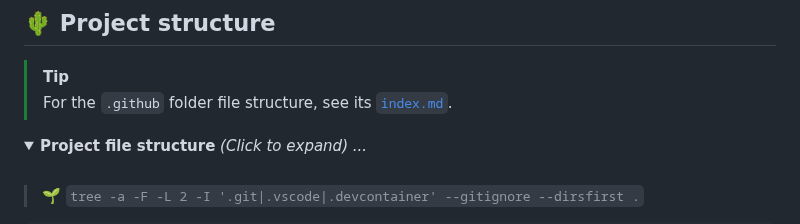
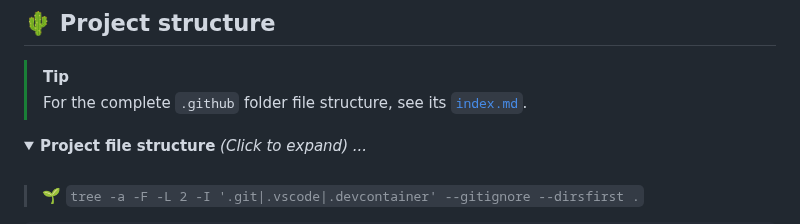
Before and after one commit to stairwaytowonderland/typescript-action-template, a Markdown page: README.md, the part around the change. Drawn GitHub-style; folded sections open.

Commit message:
chore: update README [skip ci]

```diff
--- a/README.md
+++ b/README.md
@@ -25,7 +25,7 @@ If you are new, there's also a simpler introduction in the
 
 > [!TIP]
 >
-> For the `.github` folder file structure, see its [`index.md`](./.github/index.md).
+> For the complete `.github` folder file structure, see its [`index.md`](./.github/index.md).
 
 <details>
 <summary><b>Project file structure</b> <i>(Click to expand) ...</i></summary><br>
```
